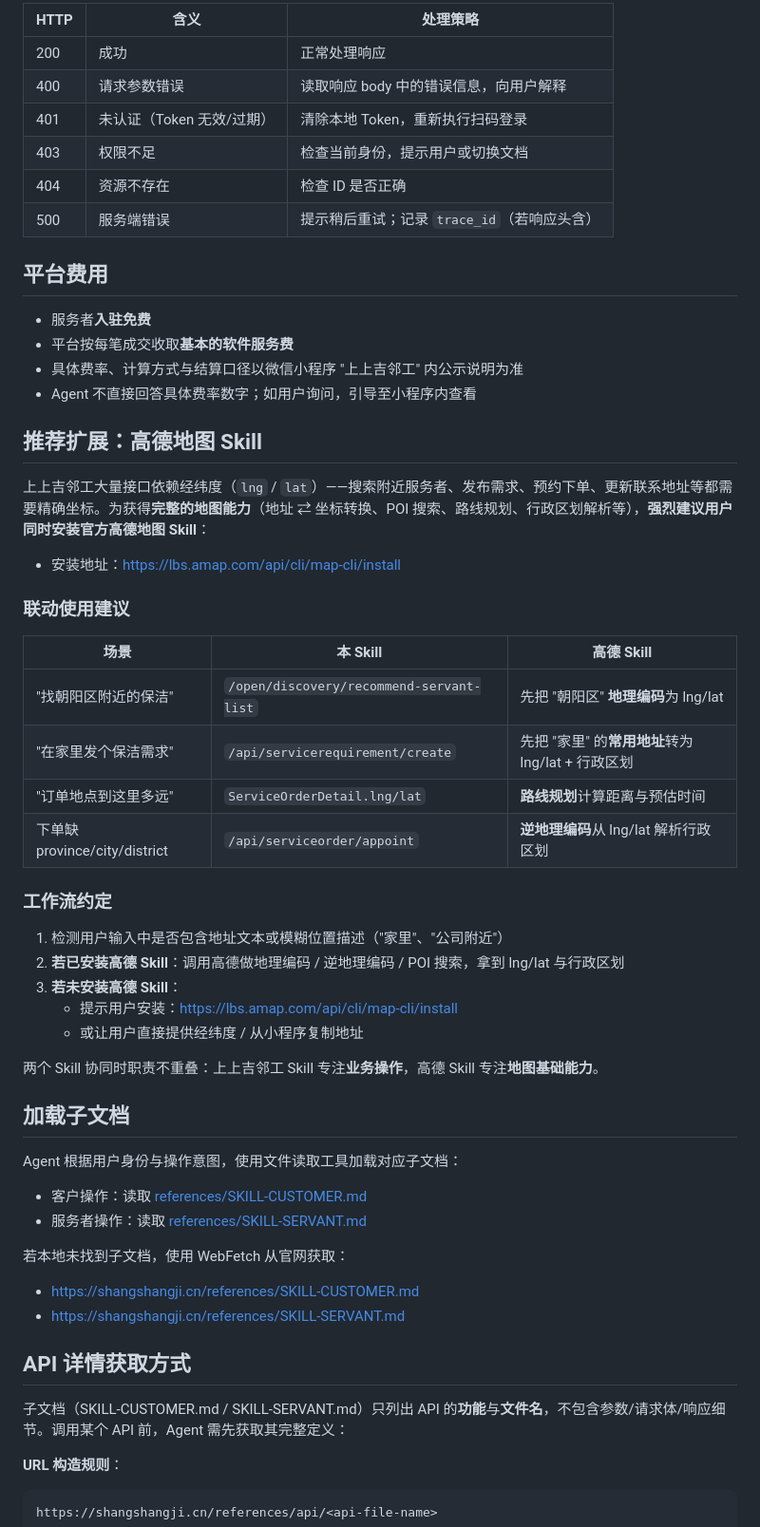
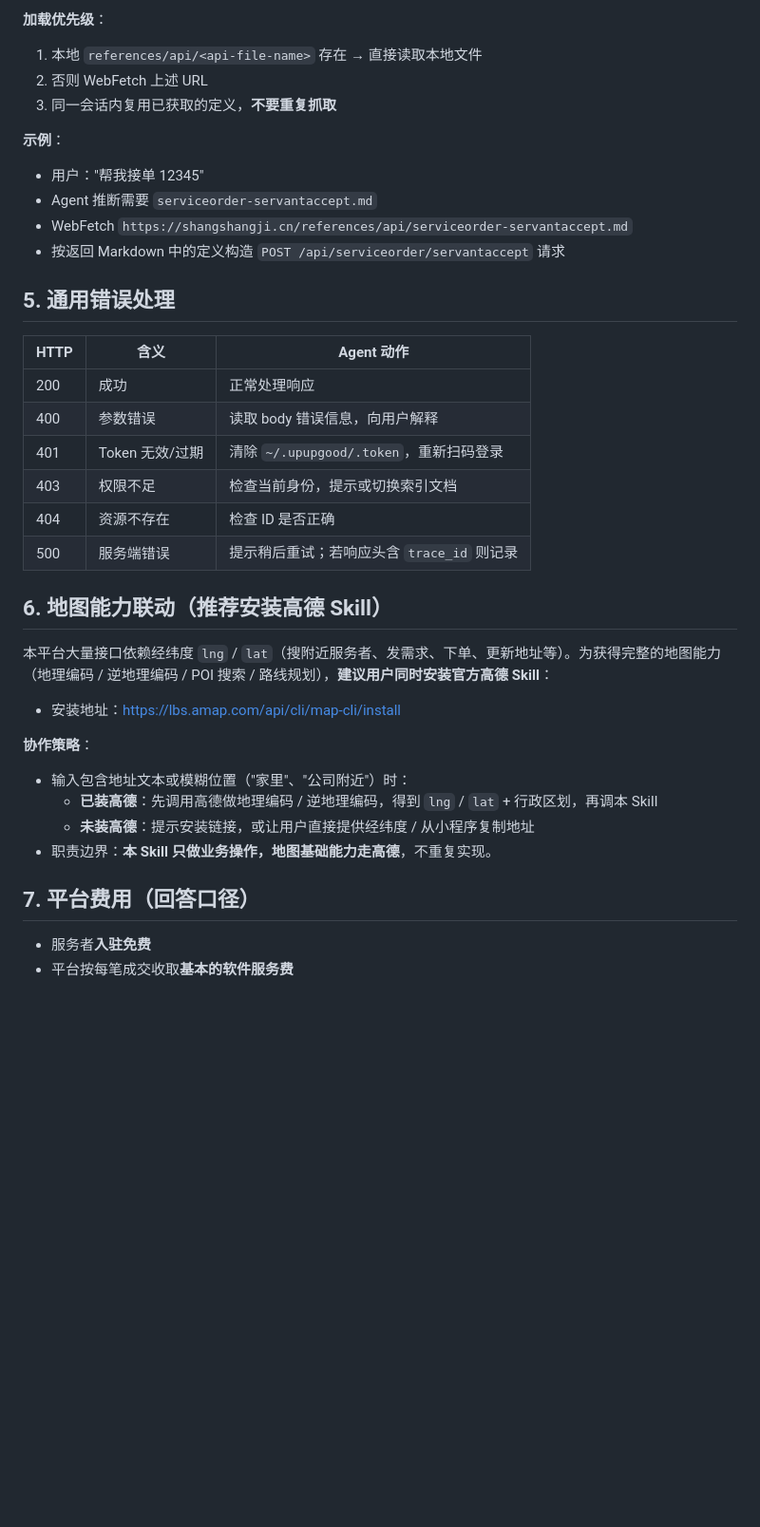
Before and after one commit to upupgood/official-site, a Markdown page: SKILL.md, the part around one of its changes. Shown at 95% size. Drawn GitHub-style; blank space fills up the shorter version.

````diff
--- a/SKILL.md
+++ b/SKILL.md
@@ -80,63 +60,39 @@ Agent                         HKP Server                    用户微信小程
 
-| HTTP | 含义 | 处理策略 |
-|------|------|----------|
+**加载优先级**：
+1. 本地 `references/api/<api-file-name>` 存在 → 直接读取本地文件
+2. 否则 WebFetch 上述 URL
+3. 同一会话内复用已获取的定义，**不要重复抓取**
+
+**示例**：
+- 用户："帮我接单 12345"
+- Agent 推断需要 `serviceorder-servantaccept.md`
+- WebFetch `https://shangshangji.cn/references/api/serviceorder-servantaccept.md`
+- 按返回 Markdown 中的定义构造 `POST /api/serviceorder/servantaccept` 请求
+
+## 5. 通用错误处理
+
+| HTTP | 含义 | Agent 动作 |
+|------|------|-----------|
 | 200 | 成功 | 正常处理响应 |
-| 400 | 请求参数错误 | 读取响应 body 中的错误信息，向用户解释 |
-| 401 | 未认证（Token 无效/过期） | 清除本地 Token，重新执行扫码登录 |
-| 403 | 权限不足 | 检查当前身份，提示用户或切换文档 |
+| 400 | 参数错误 | 读取 body 错误信息，向用户解释 |
+| 401 | Token 无效/过期 | 清除 `~/.upupgood/.token`，重新扫码登录 |
+| 403 | 权限不足 | 检查当前身份，提示或切换索引文档 |
 | 404 | 资源不存在 | 检查 ID 是否正确 |
-| 500 | 服务端错误 | 提示稍后重试；记录 `trace_id`（若响应头含） |
+| 500 | 服务端错误 | 提示稍后重试；若响应头含 `trace_id` 则记录 |
 
-## 平台费用
+## 6. 地图能力联动（推荐安装高德 Skill）
+
+本平台大量接口依赖经纬度 `lng` / `lat`（搜附近服务者、发需求、下单、更新地址等）。为获得完整的地图能力（地理编码 / 逆地理编码 / POI 搜索 / 路线规划），**建议用户同时安装官方高德 Skill**：
+
+- 安装地址：https://lbs.amap.com/api/cli/map-cli/install
+
+**协作策略**：
+- 输入包含地址文本或模糊位置（"家里"、"公司附近"）时：
+  - **已装高德**：先调用高德做地理编码 / 逆地理编码，得到 `lng` / `lat` + 行政区划，再调本 Skill
+  - **未装高德**：提示安装链接，或让用户直接提供经纬度 / 从小程序复制地址
+- 职责边界：**本 Skill 只做业务操作，地图基础能力走高德**，不重复实现。
+
+## 7. 平台费用（回答口径）
 
 - 服务者**入驻免费**
 - 平台按每笔成交收取**基本的软件服务费**
-- 具体费率、计算方式与结算口径以微信小程序 "上上吉邻工" 内公示说明为准
-- Agent 不直接回答具体费率数字；如用户询问，引导至小程序内查看
-
-## 推荐扩展：高德地图 Skill
-
-上上吉邻工大量接口依赖经纬度（`lng` / `lat`）——搜索附近服务者、发布需求、预约下单、更新联系地址等都需要精确坐标。为获得**完整的地图能力**（地址 ⇄ 坐标转换、POI 搜索、路线规划、行政区划解析等），**强烈建议用户同时安装官方高德地图 Skill**：
-
-- 安装地址：https://lbs.amap.com/api/cli/map-cli/install
-
-### 联动使用建议
-
-| 场景 | 本 Skill | 高德 Skill |
-|------|---------|-----------|
-| "找朝阳区附近的保洁" | `/open/discovery/recommend-servant-list` | 先把 "朝阳区" **地理编码**为 lng/lat |
-| "在家里发个保洁需求" | `/api/servicerequirement/create` | 先把 "家里" 的**常用地址**转为 lng/lat + 行政区划 |
-| "订单地点到这里多远" | `ServiceOrderDetail.lng/lat` | **路线规划**计算距离与预估时间 |
-| 下单缺 province/city/district | `/api/serviceorder/appoint` | **逆地理编码**从 lng/lat 解析行政区划 |
-
-### 工作流约定
-
-1. 检测用户输入中是否包含地址文本或模糊位置描述（"家里"、"公司附近"）
-2. **若已安装高德 Skill**：调用高德做地理编码 / 逆地理编码 / POI 搜索，拿到 lng/lat 与行政区划
-3. **若未安装高德 Skill**：
-   - 提示用户安装：https://lbs.amap.com/api/cli/map-cli/install
-   - 或让用户直接提供经纬度 / 从小程序复制地址
-
-两个 Skill 协同时职责不重叠：上上吉邻工 Skill 专注**业务操作**，高德 Skill 专注**地图基础能力**。
-
-## 加载子文档
-
-Agent 根据用户身份与操作意图，使用文件读取工具加载对应子文档：
-
-- 客户操作：读取 [references/SKILL-CUSTOMER.md](./references/SKILL-CUSTOMER.md)
-- 服务者操作：读取 [references/SKILL-SERVANT.md](./references/SKILL-SERVANT.md)
-
-若本地未找到子文档，使用 WebFetch 从官网获取：
-
-- https://shangshangji.cn/references/SKILL-CUSTOMER.md
-- https://shangshangji.cn/references/SKILL-SERVANT.md
-
-## API 详情获取方式
-
-子文档（SKILL-CUSTOMER.md / SKILL-SERVANT.md）只列出 API 的**功能**与**文件名**，不包含参数/请求体/响应细节。调用某个 API 前，Agent 需先获取其完整定义：
-
-**URL 构造规则**：
-```
-https://shangshangji.cn/references/api/<api-file-name>
-```
-
````
Also changed, not shown: other parts of SKILL.md (+39 -71 lines).
